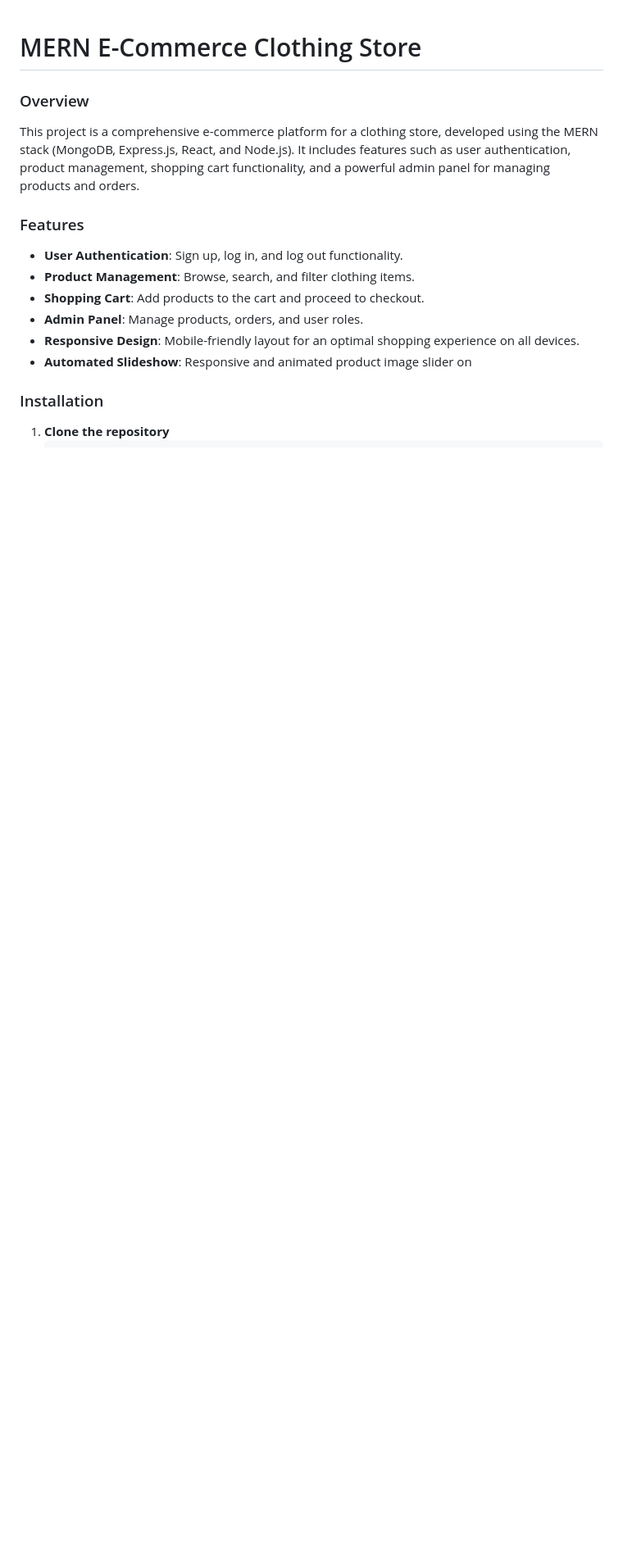
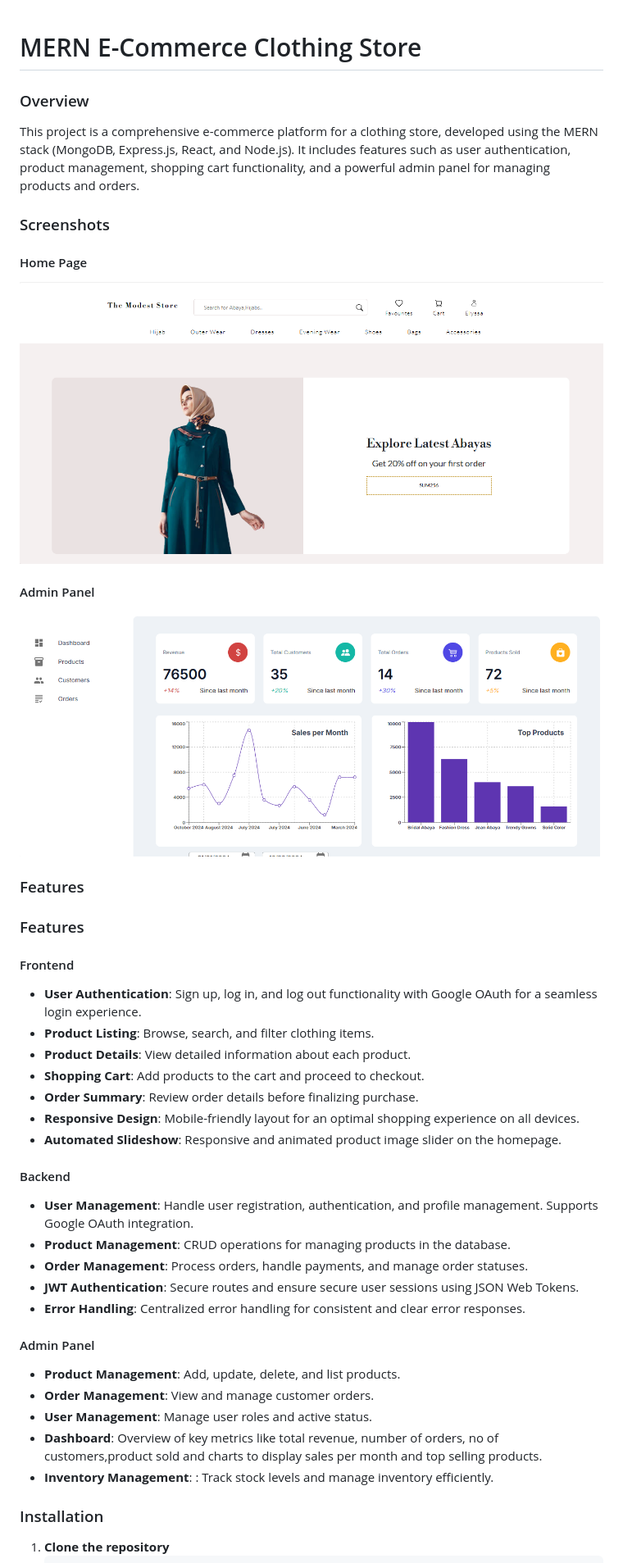
Before and after one commit to naf1993/mernclothingstore, a Markdown page: readme.md, the part around the change printed below. Shown: that part at 82% size. Drawn GitHub-style; pictures changed too: assets/Screenshot1.png (added), assets/Screenshot2.png (added); blank space fills up the shorter version.

```diff
--- a/readme.md
+++ b/readme.md
@@ -3,13 +3,41 @@
 ### Overview
 This project is a comprehensive e-commerce platform for a clothing store, developed using the MERN stack (MongoDB, Express.js, React, and Node.js). It includes features such as user authentication, product management, shopping cart functionality, and a powerful admin panel for managing products and orders.
 
+### Screenshots
+
+#### Home Page
+![Home Page](assets/Screenshot1.png)
+
+#### Admin Panel
+![Admin Panel](assets/Screenshot2.png)
+
 ### Features
-- **User Authentication**: Sign up, log in, and log out functionality.
-- **Product Management**: Browse, search, and filter clothing items.
+
+### Features
+
+#### Frontend
+- **User Authentication**: Sign up, log in, and log out functionality with Google OAuth for a seamless login experience.
+- **Product Listing**: Browse, search, and filter clothing items.
+- **Product Details**: View detailed information about each product.
 - **Shopping Cart**: Add products to the cart and proceed to checkout.
-- **Admin Panel**: Manage products, orders, and user roles.
+- **Order Summary**: Review order details before finalizing purchase.
 - **Responsive Design**: Mobile-friendly layout for an optimal shopping experience on all devices.
-- **Automated Slideshow**: Responsive and animated product image slider on
+- **Automated Slideshow**: Responsive and animated product image slider on the homepage.
+
+#### Backend
+- **User Management**: Handle user registration, authentication, and profile management. Supports Google OAuth integration.
+- **Product Management**: CRUD operations for managing products in the database.
+- **Order Management**: Process orders, handle payments, and manage order statuses.
+- **JWT Authentication**: Secure routes and ensure secure user sessions using JSON Web Tokens.
+- **Error Handling**: Centralized error handling for consistent and clear error responses.
+
+#### Admin Panel
+- **Product Management**: Add, update, delete, and list products.
+- **Order Management**: View and manage customer orders.
+- **User Management**: Manage user roles and active status.
+- **Dashboard**: Overview of key metrics like total revenue, number of orders, no of customers,product sold and charts to display sales per month and top selling products.
+- **Inventory Management**: : Track stock levels and manage inventory efficiently.
+
 
 ### Installation
 1. **Clone the repository**
```
Also changed, not shown: other parts of readme.md (+39 -0 lines), assets/Screenshot3.png (added), 2 other files.
